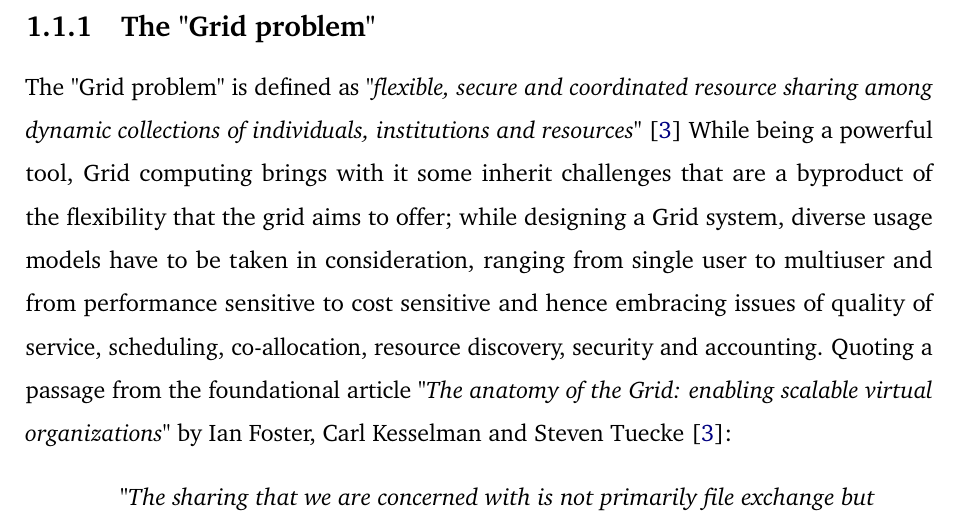
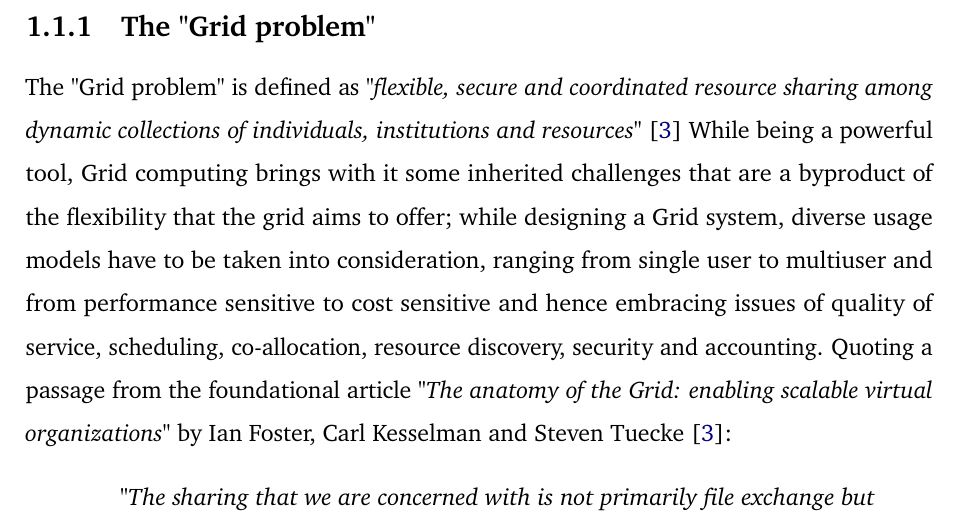
Before and after one commit to Tale152/master-thesis, a LaTeX thesis (main.tex, which reads document/chapters/chapter_1/sections/1_what_grid_computing_is.tex): part of page 8 of 19, cut so that both start at the same text. Compiled offline with pdfLaTeX.

Commit message:
grammatical corrections to subsection 1.1.1

```diff
--- a/document/chapters/chapter_1/sections/1_what_grid_computing_is.tex
+++ b/document/chapters/chapter_1/sections/1_what_grid_computing_is.tex
@@ -26,7 +26,7 @@ From this difference in approach comes the strength of performing parallel compu
 
 \subsection{The "Grid problem"}
 The "Grid problem" is defined as \textit{"flexible, secure and coordinated resource sharing among dynamic collections of individuals, institutions and resources"} \cite{the_anatomy_of_the_grid}
- While being a powerful tool, Grid computing brings with it some inherit challenges that are a byproduct of the flexibility that the grid aims to offer; while designing a Grid system, diverse usage models have to be taken in consideration, ranging from single user to multiuser and from performance sensitive to cost sensitive and hence embracing issues of quality of service, scheduling, co-allocation, resource discovery, security and accounting.
+ While being a powerful tool, Grid computing brings with it some inherited challenges that are a byproduct of the flexibility that the grid aims to offer; while designing a Grid system, diverse usage models have to be taken into consideration, ranging from single user to multiuser and from performance sensitive to cost sensitive and hence embracing issues of quality of service, scheduling, co-allocation, resource discovery, security and accounting.
  Quoting a passage from the foundational article \textit{"The anatomy of the Grid: enabling scalable virtual organizations"} by Ian Foster, Carl Kesselman and Steven Tuecke \cite{the_anatomy_of_the_grid}:
 \begin{quotation}
     \textit{"The sharing that we are concerned with is not primarily file exchange but rather direct access to computers, software, data and other resources, as is required by a range of collaborative problem-solving and resource-brokering strategies emerging in industry, science and engineering. The sharing is, necessarily, highly controlled, with resources providers and consumers defining clearly and carefully just what is shared, who is allowed to share and the conditions under which sharing occurs."}
```
